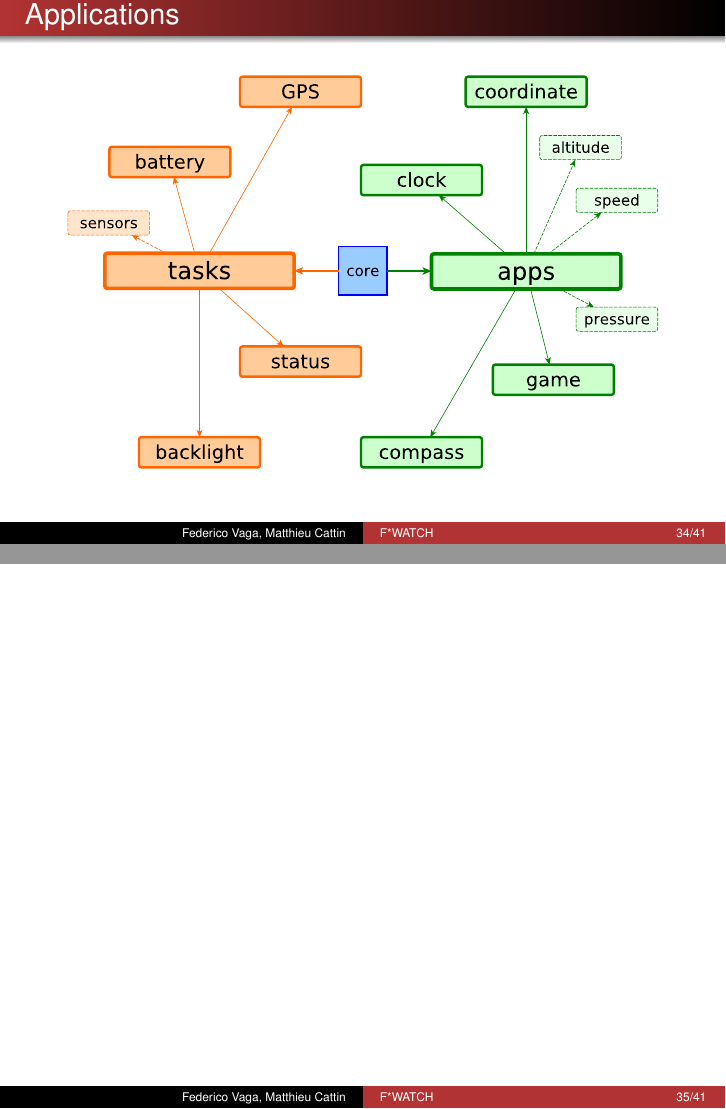
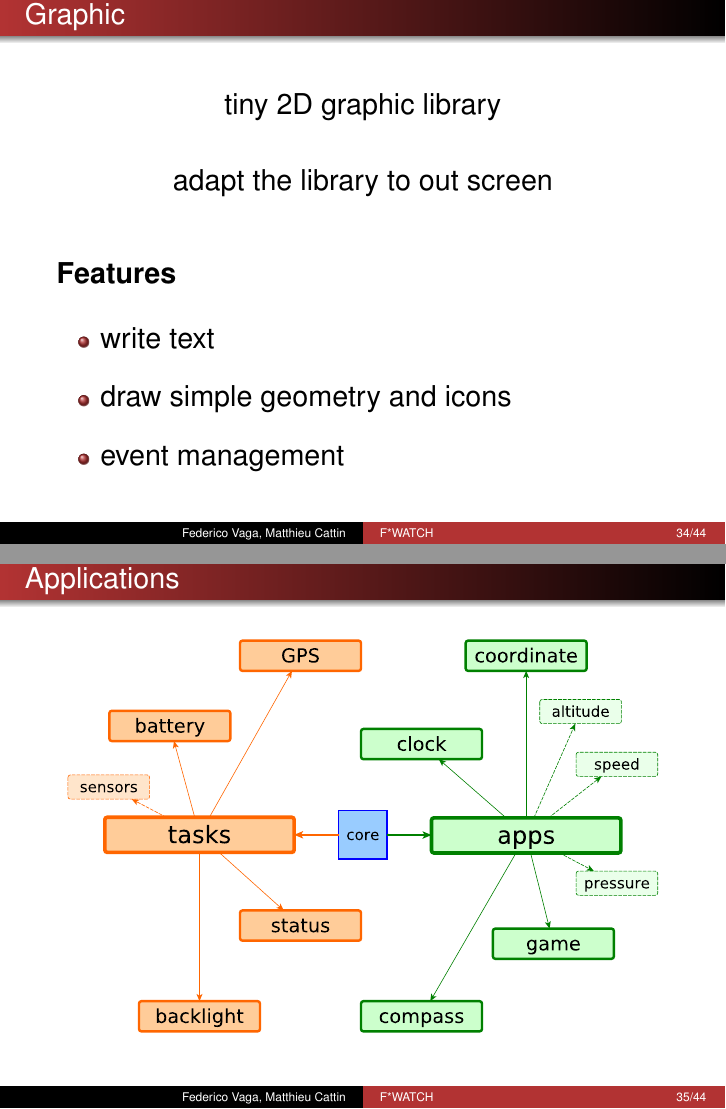
Before and after one commit to mcattin/fosdem2015, LaTeX slides (slides/fwatch_fosdem2015.tex): pages 41 and 42 of 50 before the commit and pages 41 and 42 of 53 after it, joined at a grey line. Compiled offline with pdfLaTeX.

Commit message:
new slides and review
Signed-off-by: Federico Vaga <federico.vaga@gmail.com>

```diff
--- a/slides/fwatch_fosdem2015.tex
+++ b/slides/fwatch_fosdem2015.tex
@@ -1031,8 +1037,40 @@
     \end{column}%
   \end{columns}
 
-  \note{The main criterium here was the level of knowledge sharing
+  \note[item]{The main criterium here was the level of knowledge sharing
     around the projects}
+  \note[item]{The choice is done, but I'm personally curious so if you know
+    where it is the community around RTX (forum, irc channel, blog)
+    let me know. }
+\end{frame}
+
+%------------ FRAME --------------------------------------------------
+\begin{frame}{Graphic}
+  \Large
+  \begin{center}
+    tiny 2D graphic library \\
+    \vskip 7mm
+    adapt the library to out screen \\
+  \end{center}
+
+  \vskip 7mm
+  \textbf{Features}
+  \vskip 4mm
+
+  \begin{itemize}
+  \item write text
+    \vskip 4mm
+  \item draw simple geometry and icons
+    \vskip 4mm
+  \item event management
+  \end{itemize}
+
+  \note[item]{Internally, one of us already wrote a tiny graphic library}
+  \note[item]{we adapted the library to our screen}
+  \note[item]{The library allows to write text of different size}
+  \note[item]{it allows to draw simple geometries like: line, triangles,
+    rectangles, circles, and icons}
+  \note[item]{Graphic element can act on event}
 \end{frame}
 
 %------------ FRAME --------------------------------------------------
@@ -1043,21 +1081,29 @@
   \end{center}
 
   \note{DO NOT SAY TOO MUCH, THERE WILL BE THE VIDEO LATER}
+  \note[item]{drivers behind}
   \note[item]{task: say basically what they do}
+  \note[item]{GPS - time, tracking if enable}
   \note[item]{apps: say basically what they do}
 \end{frame}
 
 %------------ FRAME --------------------------------------------------
+\begin{frame}{Interface}
+  \begin{center}
+    \includegraphics[height=7.5cm]{fwatch-full-side-btn.eps}
+  \end{center}
+\end{frame}
 
-\begin{frame}
+\begin{frame}{Demo}
   \begin{center}
     \begin{figure}[h!]
       \centering
-%  \movie[height=5cm, width = 5cm, autostart, once, showcontrols=true,
-%borderwidth=1pt, poster]{Applications Demonstration}{bird.avi}
+      \movie[height=5cm, width = 5cm, autostart, once, showcontrols=true,
+        borderwidth=1pt, poster]{Applications Demonstration}{bird.avi}
     \end{figure}
   \end{center}
-  \note{just comment the video}
+  \note{just comment the video. The menu easy to configue thanks to a config
+    structure}
 \end{frame}
 
 %------------ FRAME --------------------------------------------------
```
Also changed, not shown: pictures/fwatch-bike.jpg (added), pictures/fwatch-full-side-btn.jpg (added), pictures/fwatch-para.jpg (added), pictures/fwatch-tenn.jpg (added), pictures/fwatch-trek.jpg (added), slides/fwatch_fosdem2015.tex (83 more changed lines), 1 other file.
